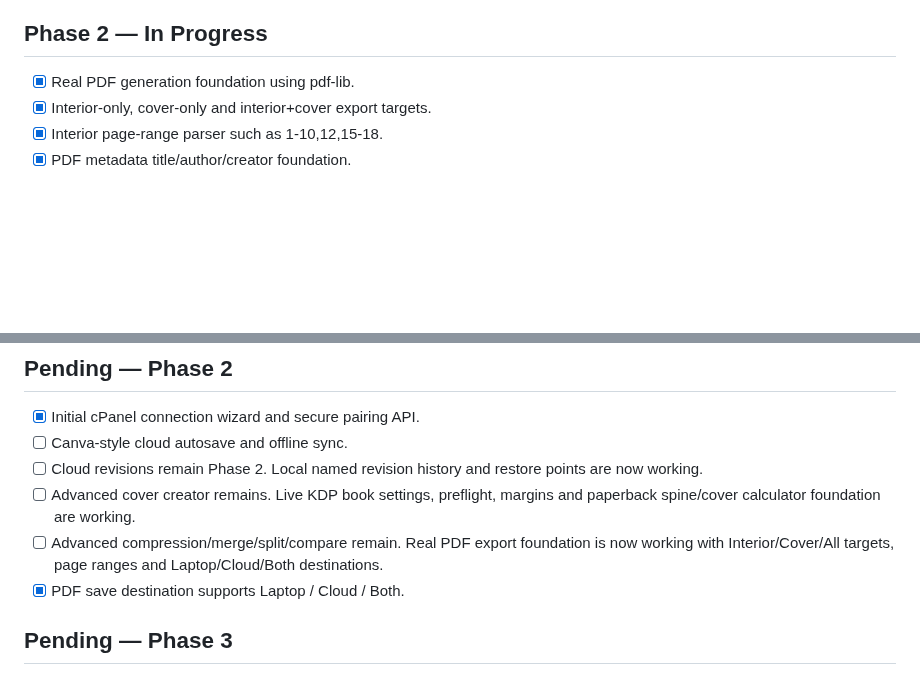
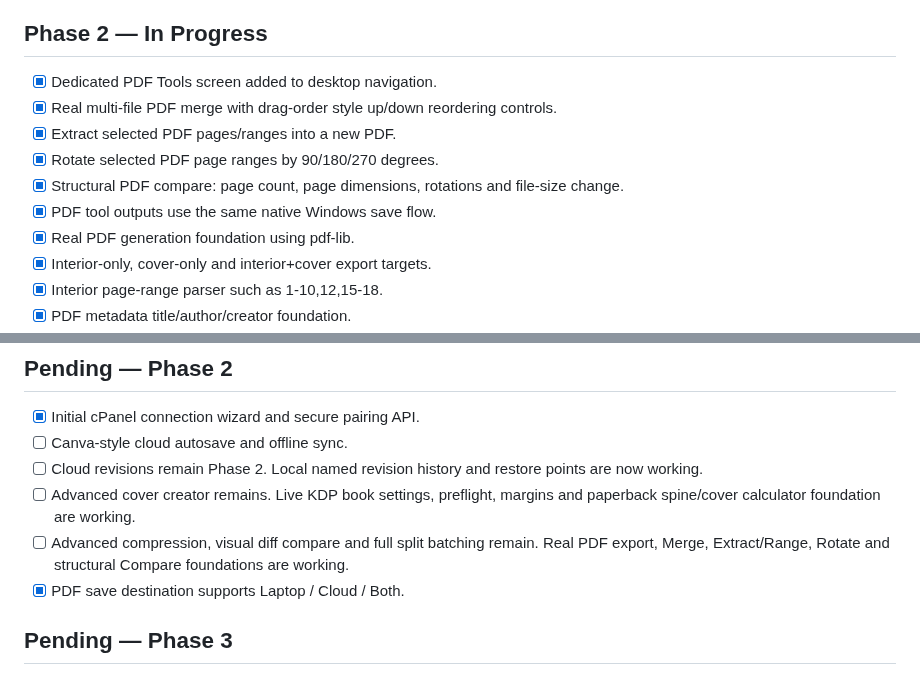
Before and after one commit to XaqibRoXx/Zaix-kdp-software, a Markdown page: docs/STATUS.md, 2 parts joined by grey strips. Rendered like a GitHub page; blank space fills up the shorter version.

Commit message:
Track PDF merge extract rotate and compare foundations

```diff
--- a/docs/STATUS.md
+++ b/docs/STATUS.md
@@ -180,6 +180,12 @@ Last updated: 2026-09-30
 - [x] First Windows installer/test artifact verified: `zaxis-kdp-windows` GitHub Actions artifact generated successfully.
 
 ## Phase 2 — In Progress
+- [x] Dedicated PDF Tools screen added to desktop navigation.
+- [x] Real multi-file PDF merge with drag-order style up/down reordering controls.
+- [x] Extract selected PDF pages/ranges into a new PDF.
+- [x] Rotate selected PDF page ranges by 90/180/270 degrees.
+- [x] Structural PDF compare: page count, page dimensions, rotations and file-size change.
+- [x] PDF tool outputs use the same native Windows save flow.
 - [x] Real PDF generation foundation using pdf-lib.
 - [x] Interior-only, cover-only and interior+cover export targets.
 - [x] Interior page-range parser such as 1-10,12,15-18.
@@ -268,7 +274,7 @@ Last updated: 2026-09-30
 - [ ] Canva-style cloud autosave and offline sync.
 - [ ] Cloud revisions remain Phase 2. Local named revision history and restore points are now working.
 - [ ] Advanced cover creator remains. Live KDP book settings, preflight, margins and paperback spine/cover calculator foundation are working.
-- [ ] Advanced compression/merge/split/compare remain. Real PDF export foundation is now working with Interior/Cover/All targets, page ranges and Laptop/Cloud/Both destinations.
+- [ ] Advanced compression, visual diff compare and full split batching remain. Real PDF export, Merge, Extract/Range, Rotate and structural Compare foundations are working.
 - [x] PDF save destination supports Laptop / Cloud / Both.
 
 ## Pending — Phase 3
```
